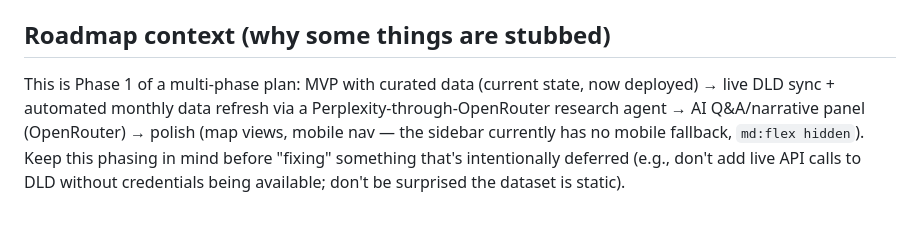
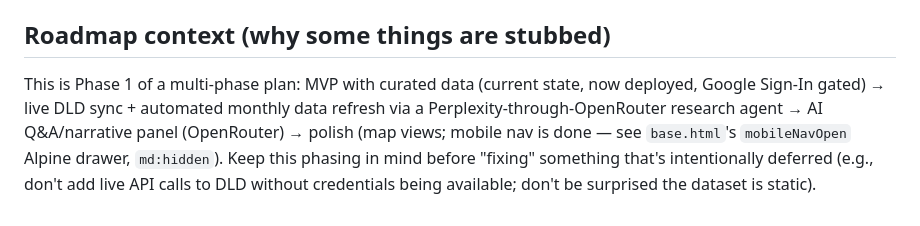
Before and after one commit to kirangirija/UAE, a Markdown page: CLAUDE.md, the part around the change. Rendered like a GitHub page.

Commit message:
Update CLAUDE.md: mobile nav no longer a known gap

```diff
--- a/CLAUDE.md
+++ b/CLAUDE.md
@@ -84,4 +84,4 @@ Live at **https://uae-real-estate-dashboard.onrender.com** (Render free tier —
 
 ## Roadmap context (why some things are stubbed)
 
-This is Phase 1 of a multi-phase plan: MVP with curated data (current state, now deployed) → live DLD sync + automated monthly data refresh via a Perplexity-through-OpenRouter research agent → AI Q&A/narrative panel (OpenRouter) → polish (map views, mobile nav — the sidebar currently has no mobile fallback, `md:flex hidden`). Keep this phasing in mind before "fixing" something that's intentionally deferred (e.g., don't add live API calls to DLD without credentials being available; don't be surprised the dataset is static).
+This is Phase 1 of a multi-phase plan: MVP with curated data (current state, now deployed, Google Sign-In gated) → live DLD sync + automated monthly data refresh via a Perplexity-through-OpenRouter research agent → AI Q&A/narrative panel (OpenRouter) → polish (map views; mobile nav is done — see `base.html`'s `mobileNavOpen` Alpine drawer, `md:hidden`). Keep this phasing in mind before "fixing" something that's intentionally deferred (e.g., don't add live API calls to DLD without credentials being available; don't be surprised the dataset is static).
```
